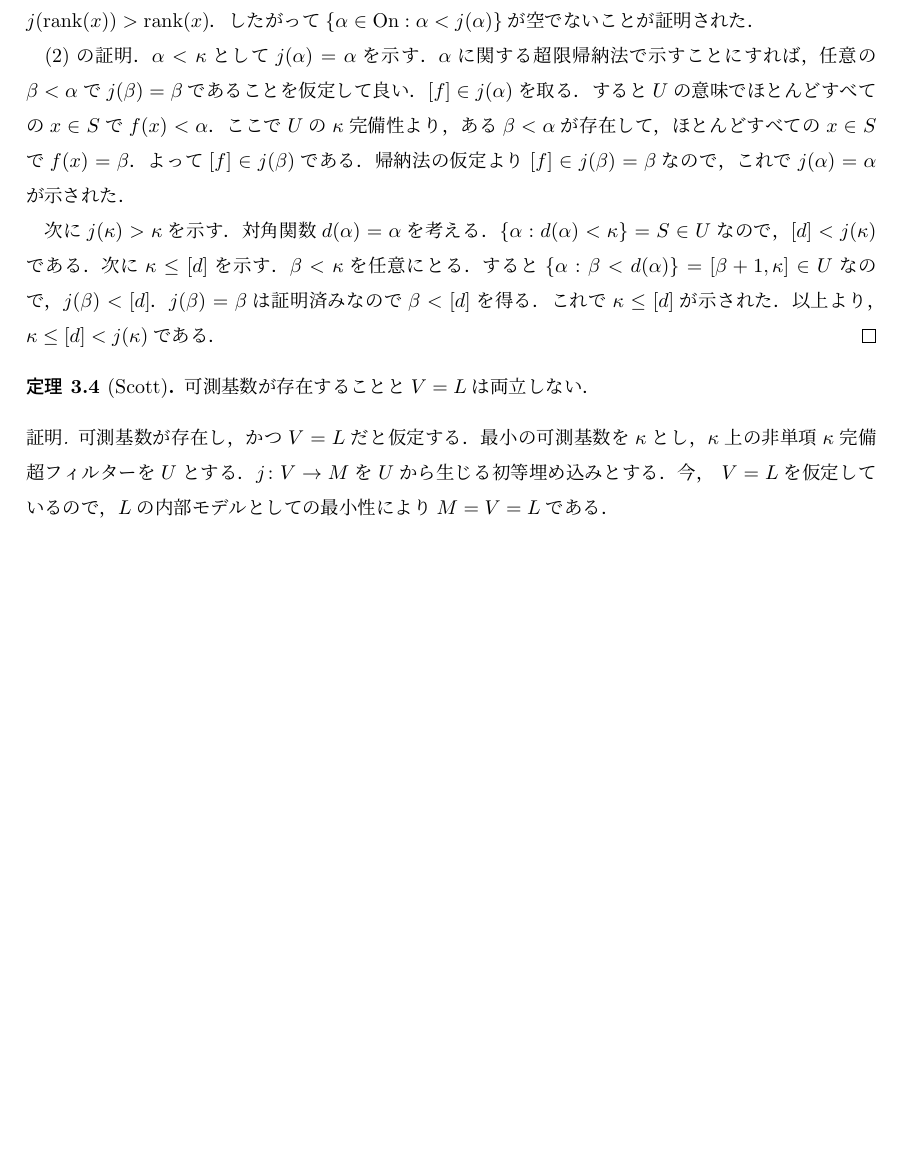
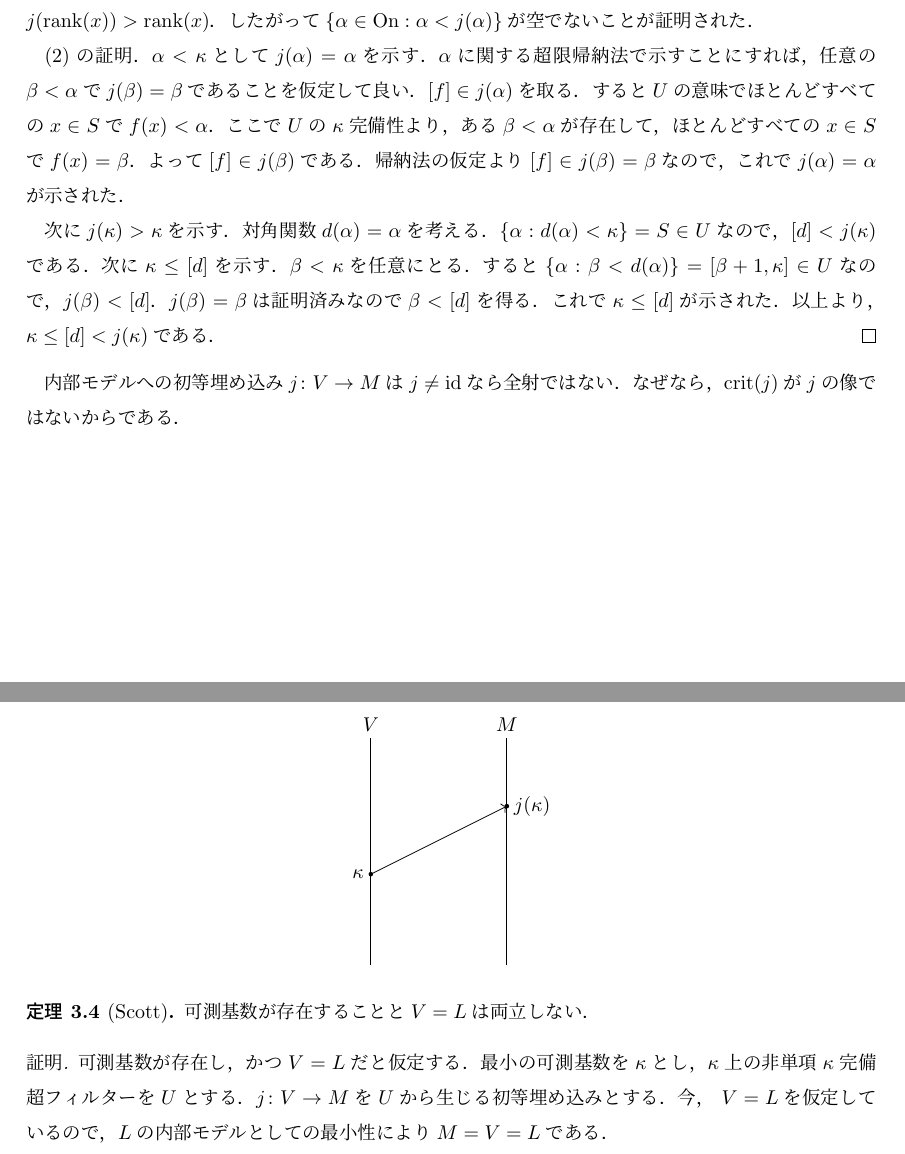
Before and after one commit to fujidig/202301-measurable-cardinals, a LaTeX document (measurable-cardinals.tex): part of page 8 of 13 before the commit and two parts of pages 8 and 9 of 13 after it, the two joined at a grey line, cut so that both start at the same text, the shorter picture padded with empty space. Compiled offline with upLaTeX and dvipdfmx.

Commit message:
初等埋め込みの図

```diff
--- a/measurable-cardinals.tex
+++ b/measurable-cardinals.tex
@@ -659,6 +659,19 @@
 		$\beta < \kappa$を任意にとる．すると$\{ \alpha : \beta < d(\alpha) \} = [\beta+1, \kappa] \in U$なので，$j(\beta) < [d]$．$j(\beta) = \beta$は証明済みなので$\beta < [d]$を得る．これで$\kappa \le [d]$が示された．
 		以上より，$\kappa \le [d] < j(\kappa)$である．
 	\end{proof}
+
+	内部モデルへの初等埋め込み$j \colon V \to M$は$j \ne \id$なら全射ではない．なぜなら，$\crit(j)$が$j$の像ではないからである．
+
+	\[
+	\tikz[scale=0.8]{
+		\draw (0, 0) -- (0, 5) node[above] {$V$};
+		\draw (3, 0) -- (3, 5) node[above] {$M$};
+
+		\fill(0,2) circle (0.05) node[left] {$\kappa$};
+		\fill(3,3.5) circle (0.05) node[right] {$j(\kappa)$};
+		\draw[->] (0,2) -- (3,3.5);
+	}
+	\]
 
 	\begin{thm}[Scott]
 		可測基数が存在することと$V = L$は両立しない．
```
Also changed, not shown: measurable-cardinals.pdf, measurable-cardinals.tex (2 more changed lines).
